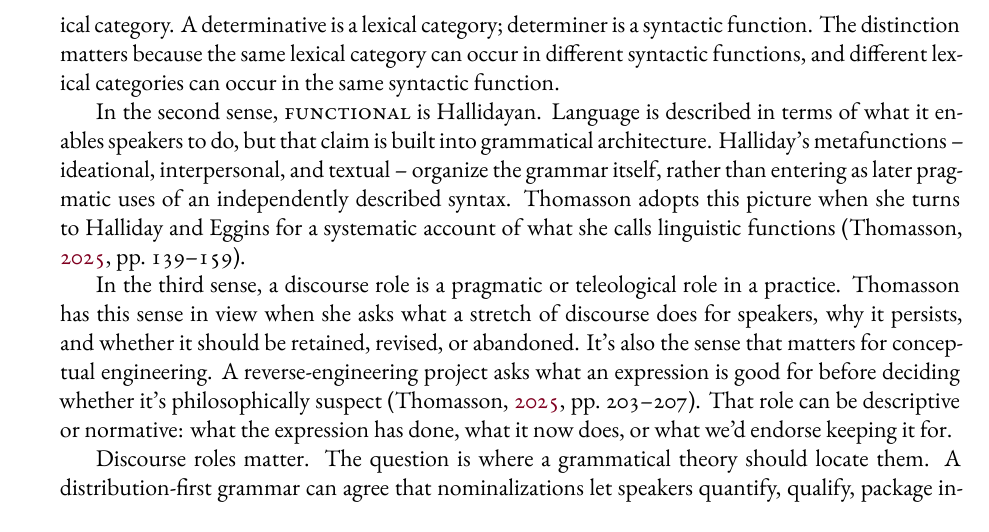
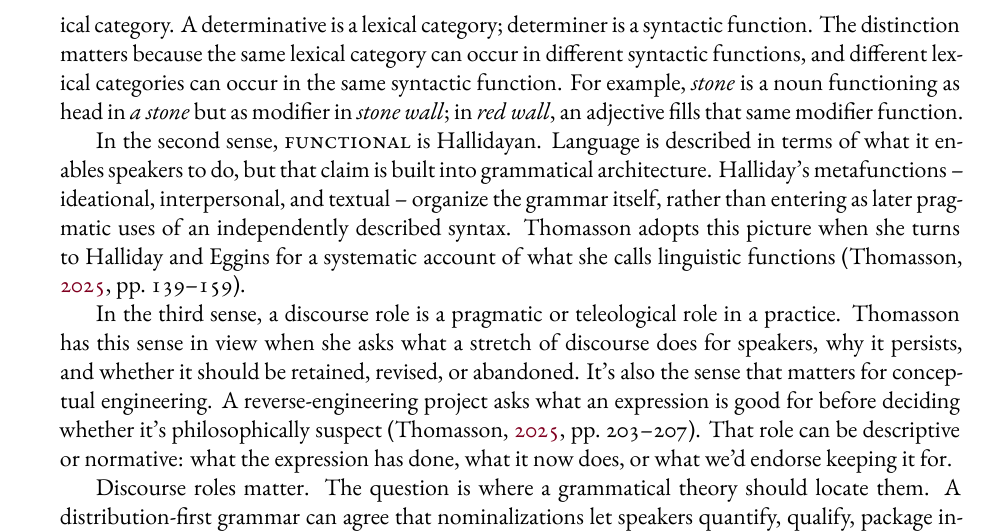
Before and after one commit to BrettRey/thomasson-sfl-review, a LaTeX paper (main.tex): part of page 3 of 6, cut so that both start at the same text. The pictures show the PDF file main.pdf that the author committed with the source.

Commit message:
Add category-function example
Co-Authored-By: OpenAI Codex <codex@openai.com>

```diff
--- a/main.tex
+++ b/main.tex
@@ -45,7 +45,7 @@ For linguists, the news is concrete. SFL isn't a decorative citation in the book
 \section{Function, role, and placement}
 The word \term{function} is the source of the slippage. I use three labels for three levels. A \term{syntactic function} is a structural relation inside a construction. A Hallidayan \term{metafunction} is a theory-internal organizing dimension of grammar. A \term{discourse role} is what an expression lets speakers do in a practice. These labels mark different explanatory questions, not one quantity. For the rest of the paper, I avoid bare \term{function} except when naming the ambiguity or reporting Hallidayan terminology. The paper's criticism isn't that discourse roles are unreal. It's that the third item shouldn't be collapsed into either of the first two.
 
-In the first sense, familiar from \emph{The Cambridge Grammar of the English Language} and its descendants, a syntactic function is a relational position in constructional structure: subject, predicator, determiner, head, complement \citep{huddleston2002}. Syntactic function differs from lexical category. A determinative is a lexical category; determiner is a syntactic function. The distinction matters because the same lexical category can occur in different syntactic functions, and different lexical categories can occur in the same syntactic function.
+In the first sense, familiar from \emph{The Cambridge Grammar of the English Language} and its descendants, a syntactic function is a relational position in constructional structure: subject, predicator, determiner, head, complement \citep{huddleston2002}. Syntactic function differs from lexical category. A determinative is a lexical category; determiner is a syntactic function. The distinction matters because the same lexical category can occur in different syntactic functions, and different lexical categories can occur in the same syntactic function. For example, \mention{stone} is a noun functioning as head in \mention{a stone} but as modifier in \mention{stone wall}; in \mention{red wall}, an adjective fills that same modifier function.
 
 In the second sense, \term{functional} is Hallidayan. Language is described in terms of what it enables speakers to do, but that claim is built into grammatical architecture. Halliday's metafunctions~-- ideational, interpersonal, and textual~-- organize the grammar itself, rather than entering as later pragmatic uses of an independently described syntax. Thomasson adopts this picture when she turns to Halliday and Eggins for a systematic account of what she calls linguistic functions \citep[139--159]{thomasson2025rethink}.
 
```
Also changed, not shown: main.pdf.
